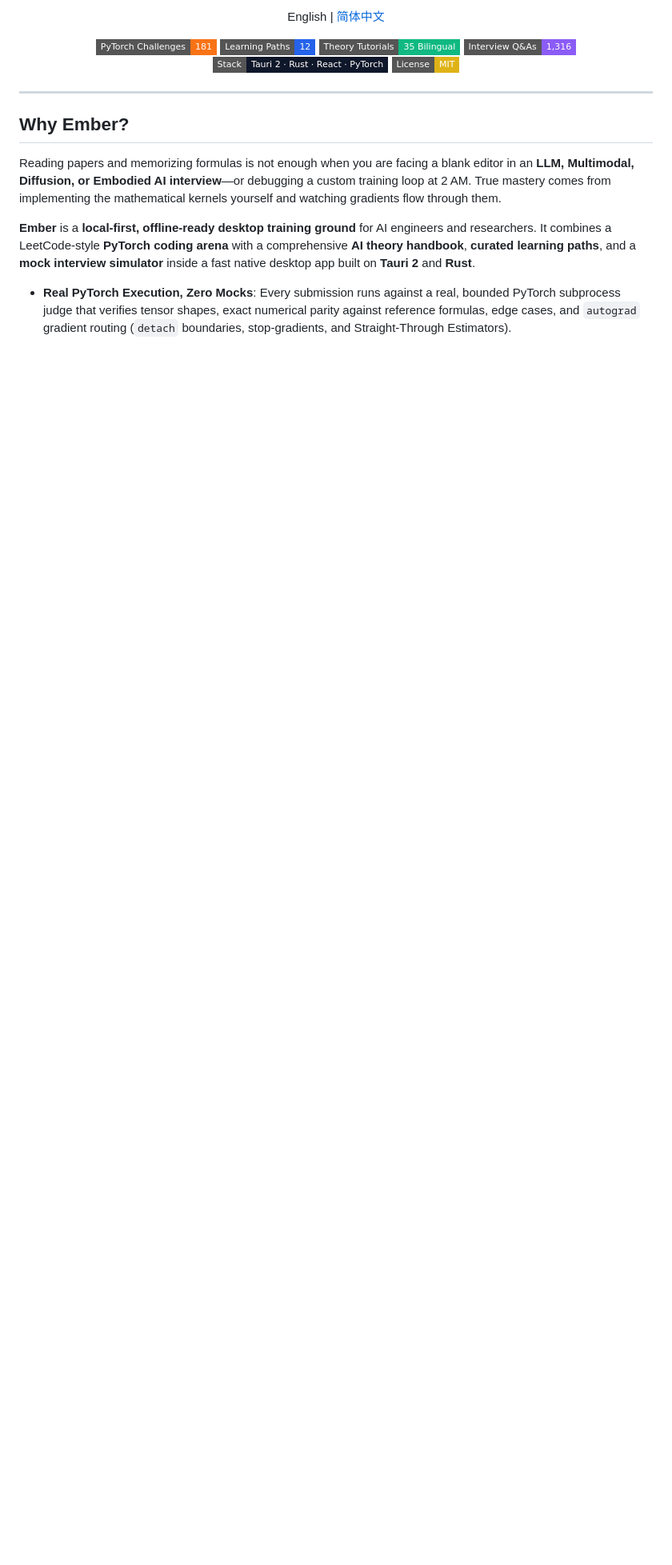
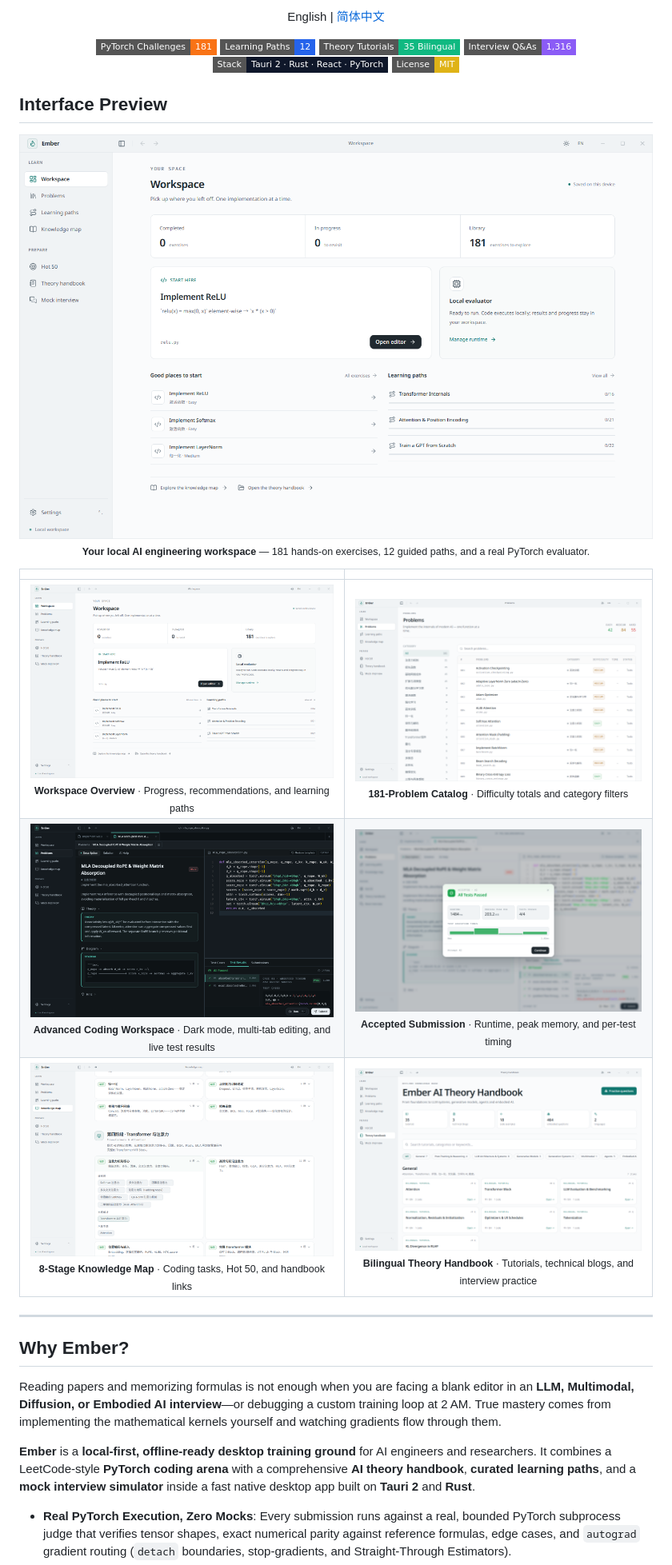
Before and after one commit to BGWH123/Ember, a Markdown page: README.md, the part around one of its changes. Shown at 80% size. Rendered like a GitHub page; pictures changed too: docs/assets/screenshots/coding-editor-dark.png (added), docs/assets/screenshots/curriculum-map.png (added), docs/assets/screenshots/problems-catalog.png (added); badges without logos; blank space fills up the shorter version.

Commit message:
docs: add 6 high-resolution UI screenshots to README and README_CN
Co-authored-by: Cursor <cursoragent@cursor.com>

```diff
--- a/README.md
+++ b/README.md
@@ -16,6 +16,22 @@ English | [简体中文](./README_CN.md)
 [![License: MIT](https://img.shields.io/badge/License-MIT-yellow.svg?style=flat-square)](./LICENSE)
 
 </div>
+
+## Interface Preview
+
+<p align="center">
+  <a href="./docs/assets/screenshots/workspace-overview.png">
+    <img src="./docs/assets/screenshots/workspace-overview.png" width="100%" alt="Ember workspace dashboard with 181 exercises and guided learning paths" />
+  </a>
+  <br />
+  <sub><b>Your local AI engineering workspace</b> — 181 hands-on exercises, 12 guided paths, and a real PyTorch evaluator.</sub>
+</p>
+
+| | |
+| :---: | :---: |
+| [![Workspace overview](./docs/assets/screenshots/workspace-overview.png)](./docs/assets/screenshots/workspace-overview.png)<br><sub><b>Workspace Overview</b> · Progress, recommendations, and learning paths</sub> | [![Problems catalog](./docs/assets/screenshots/problems-catalog.png)](./docs/assets/screenshots/problems-catalog.png)<br><sub><b>181-Problem Catalog</b> · Difficulty totals and category filters</sub> |
+| [![Dark coding workspace](./docs/assets/screenshots/coding-editor-dark.png)](./docs/assets/screenshots/coding-editor-dark.png)<br><sub><b>Advanced Coding Workspace</b> · Dark mode, multi-tab editing, and live test results</sub> | [![Accepted submission](./docs/assets/screenshots/submission-accepted.png)](./docs/assets/screenshots/submission-accepted.png)<br><sub><b>Accepted Submission</b> · Runtime, peak memory, and per-test timing</sub> |
+| [![AI engineer curriculum map](./docs/assets/screenshots/curriculum-map.png)](./docs/assets/screenshots/curriculum-map.png)<br><sub><b>8-Stage Knowledge Map</b> · Coding tasks, Hot 50, and handbook links</sub> | [![Theory handbook](./docs/assets/screenshots/theory-handbook.png)](./docs/assets/screenshots/theory-handbook.png)<br><sub><b>Bilingual Theory Handbook</b> · Tutorials, technical blogs, and interview practice</sub> |
 
 ---
 
```
Also changed, not shown: other parts of README.md (+1 -1 lines), README_CN.md (+17 -1 lines).
